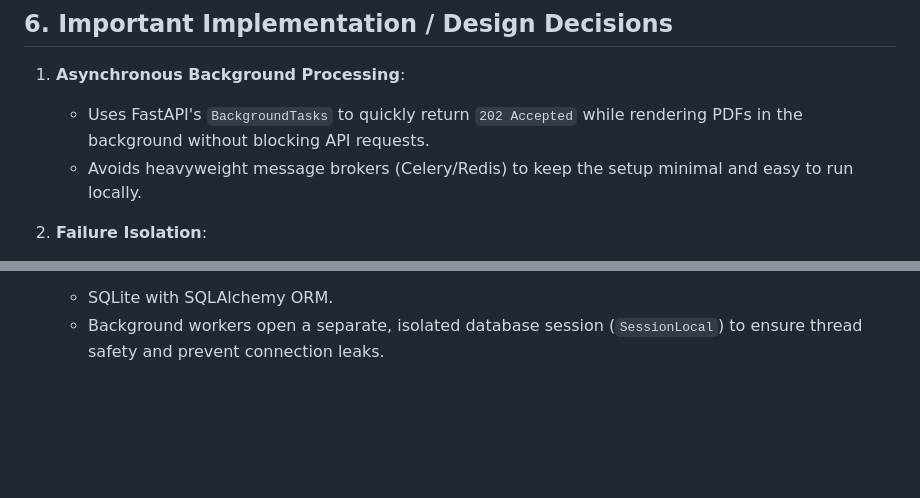
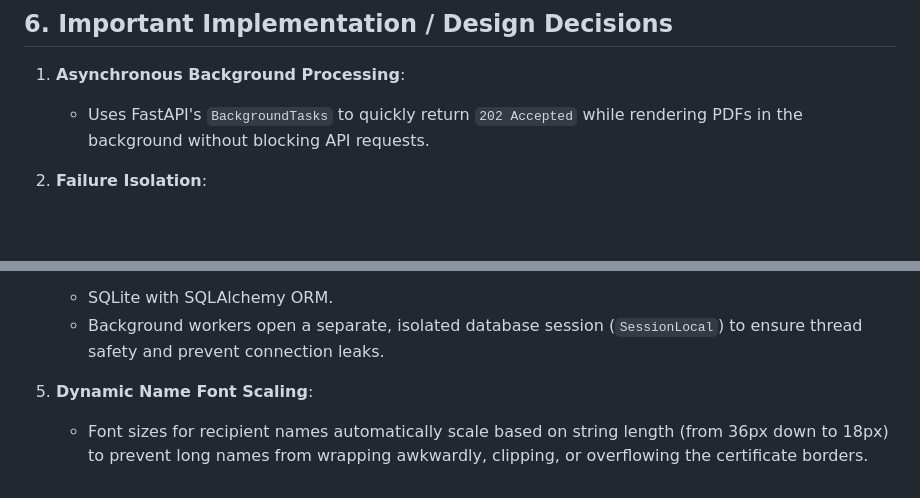
Before and after one commit to BhavishwaReddy2023/aereo_assignment, a Markdown page: README.md, 2 parts joined by grey strips. Rendered like a GitHub page; blank space fills up the shorter version.

```diff
--- a/README.md
+++ b/README.md
@@ -200,7 +200,6 @@ Returns the job progress, status, and download links for each certificate in tha
 
 1. **Asynchronous Background Processing**:
    - Uses FastAPI's `BackgroundTasks` to quickly return `202 Accepted` while rendering PDFs in the background without blocking API requests.
-   - Avoids heavyweight message brokers (Celery/Redis) to keep the setup minimal and easy to run locally.
 
 2. **Failure Isolation**:
    - Each recipient's certificate generation is wrapped in an isolated try-catch block.
@@ -214,3 +213,6 @@ Returns the job progress, status, and download links for each certificate in tha
 4. **Thread-Safe Database Sessions**:
    - SQLite with SQLAlchemy ORM.
    - Background workers open a separate, isolated database session (`SessionLocal`) to ensure thread safety and prevent connection leaks.
+
+5. **Dynamic Name Font Scaling**:
+   - Font sizes for recipient names automatically scale based on string length (from 36px down to 18px) to prevent long names from wrapping awkwardly, clipping, or overflowing the certificate borders.
```
